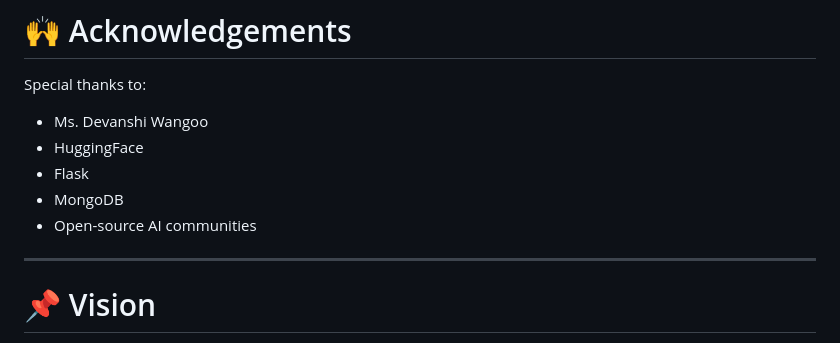
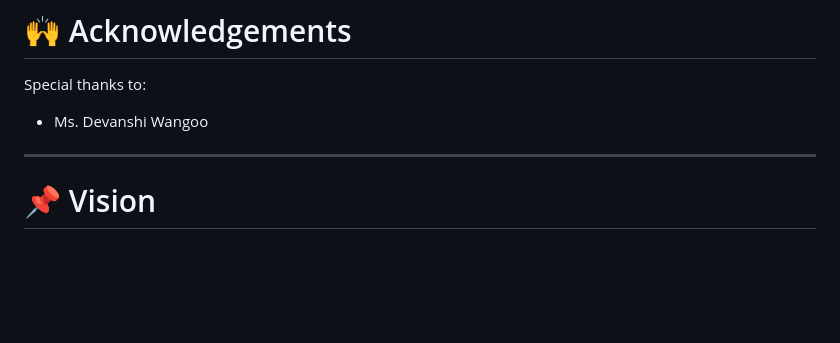
Before and after one commit to ananyaxbhardwaj/CyberX., a Markdown page: README.md, the part around one of its changes. Drawn GitHub-style; blank space fills up the shorter version.

```diff
--- a/README.md
+++ b/README.md
@@ -236,10 +234,7 @@ Browser Extension / Social Platforms
 Special thanks to:
 
 * Ms. Devanshi Wangoo
-* HuggingFace
-* Flask
-* MongoDB
-* Open-source AI communities
+
 
 ---
 
```
Also changed, not shown: other parts of README.md (+1 -3 lines).
